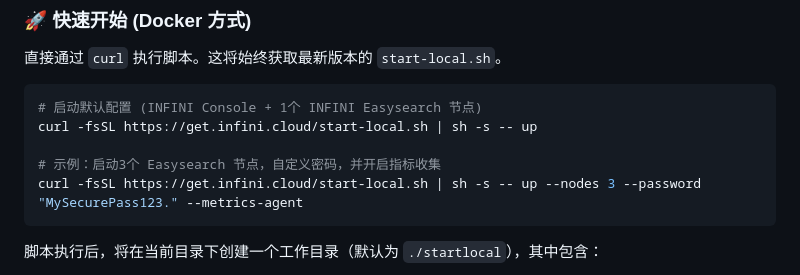
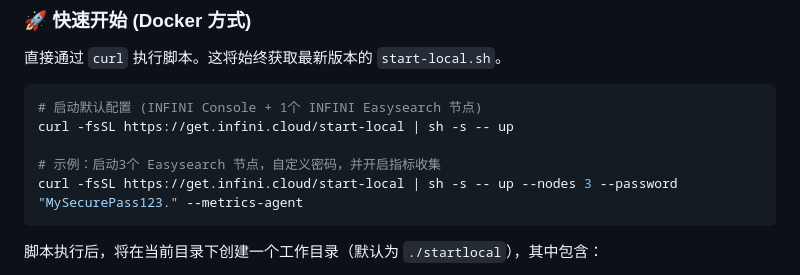
Before and after one commit to infinilabs/get.infini.sh, a Markdown page: README_zh.md, the part around the change. Rendered like a GitHub page.

Commit message:
chore: typo readme with default password

````diff
--- a/README_zh.md
+++ b/README_zh.md
@@ -38,10 +38,10 @@
 
 ```bash
 # 启动默认配置 (INFINI Console + 1个 INFINI Easysearch 节点)
-curl -fsSL https://get.infini.cloud/start-local.sh | sh -s -- up
+curl -fsSL https://get.infini.cloud/start-local | sh -s -- up
 
 # 示例：启动3个 Easysearch 节点，自定义密码，并开启指标收集
-curl -fsSL https://get.infini.cloud/start-local.sh | sh -s -- up --nodes 3 --password "MySecurePass123." --metrics-agent
+curl -fsSL https://get.infini.cloud/start-local | sh -s -- up --nodes 3 --password "MySecurePass123." --metrics-agent
 ```
 
 脚本执行后，将在当前目录下创建一个工作目录（默认为 `./startlocal`），其中包含：
````
